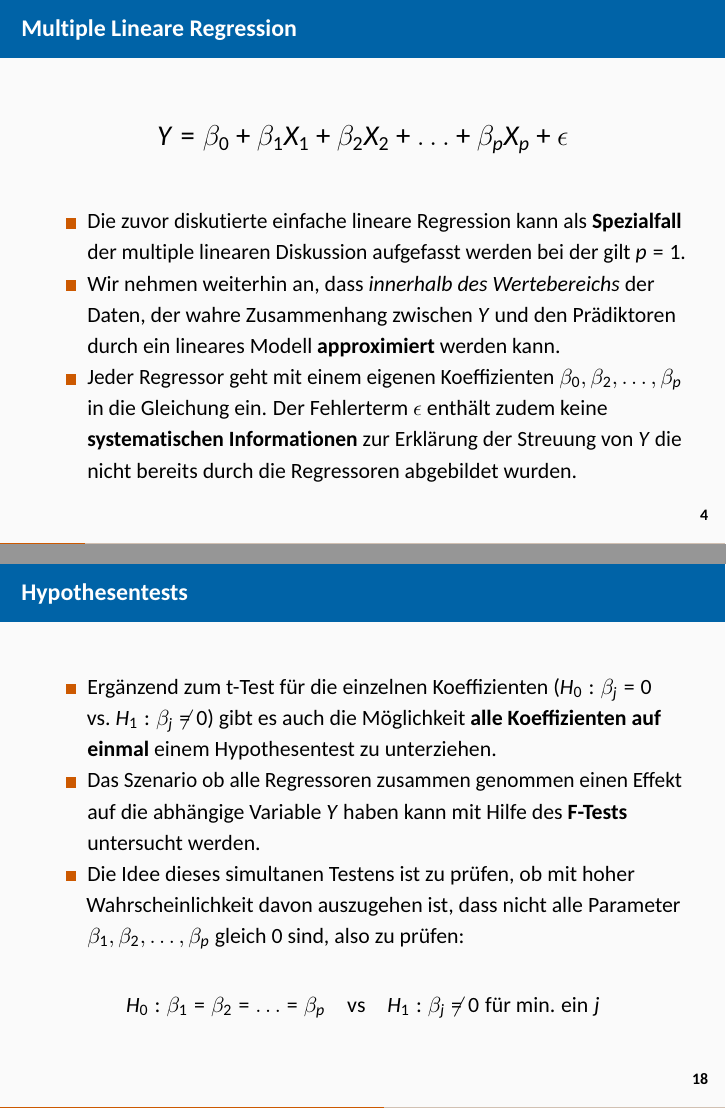
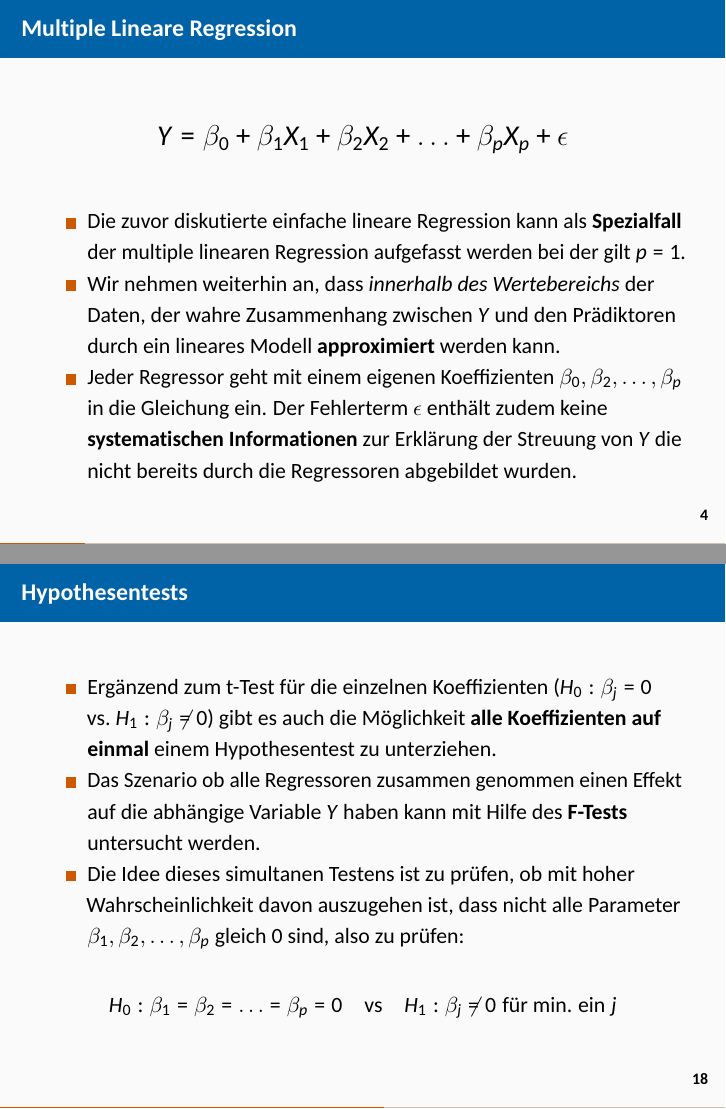
Before and after one commit to bchwtz/bchwtz-stat, an R Markdown document (slides/13-MultipleRegression.Rmd): pages 4 and 19 of 35, joined at a grey line. The pictures show the output file slides/13-MultipleRegression.pdf that the author committed with the source.

Commit message:
bchwtz published a site update

```diff
--- a/slides/13-MultipleRegression.Rmd
+++ b/slides/13-MultipleRegression.Rmd
@@ -47,7 +47,7 @@ $$ Y = \beta_0 + \beta_1X_1 + \beta_2 X_2 + \ldots + \beta_p X_p + \epsilon$$
 \bigskip
 \normalsize
 
-- Die zuvor diskutierte einfache lineare Regression kann als **Spezialfall** der multiple linearen Diskussion aufgefasst werden bei der gilt $p=1$.
+- Die zuvor diskutierte einfache lineare Regression kann als **Spezialfall** der multiple linearen Regression aufgefasst werden bei der gilt $p=1$.
 - Wir nehmen weiterhin an, dass *innerhalb des Wertebereichs* der Daten, der wahre Zusammenhang zwischen $Y$ und den Prädiktoren durch ein lineares Modell **approximiert** werden kann.
 - Jeder Regressor geht mit einem eigenen Koeffizienten $\beta_0, \beta_2, \ldots, \beta_p$ in die Gleichung ein. Der Fehlerterm $\epsilon$ enthält zudem keine **systematischen Informationen** zur Erklärung der Streuung von $Y$ die nicht bereits durch die Regressoren abgebildet wurden.
 
@@ -202,7 +202,7 @@ texreg(list(mod_1,mod_2,mod_3))
 - Die Idee dieses simultanen Testens ist zu prüfen, ob mit hoher Wahrscheinlichkeit davon auszugehen ist, dass nicht alle Parameter $\beta_1, \beta_2, \ldots, \beta_p$ gleich 0 sind, also zu prüfen:
 
 $$
-H_0: \beta_1 = \beta_2 = \ldots = \beta_p \quad\text{vs}\quad H_1: \beta_j \neq 0 \;\text{für min. ein}\; j
+H_0: \beta_1 = \beta_2 = \ldots = \beta_p = 0 \quad\text{vs}\quad H_1: \beta_j \neq 0 \;\text{für min. ein}\; j
 $$
 
 ## Hypothesentests
```
Also changed, not shown: anwendungen-der-wahrscheinlichkeitsrechnung.html, begriff-der-häufigkeit.html, daten.html, evaluation.html, grundlegende-begriffe.html, hypothesentests.html, index.html, kombinatorik.html, lineare-regression.html, maßzahlen.html, multiple-regression.html, search_index.json, slides/00-Intro.pdf, slides/01-Begriffe.pdf, 21 more files.
